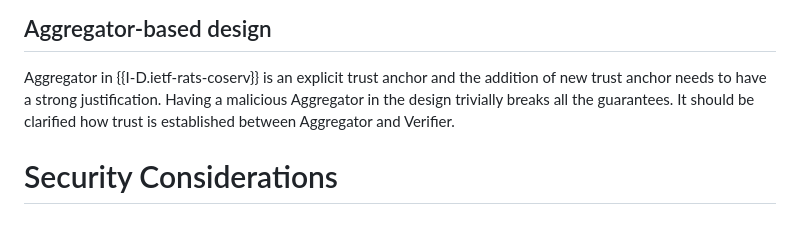
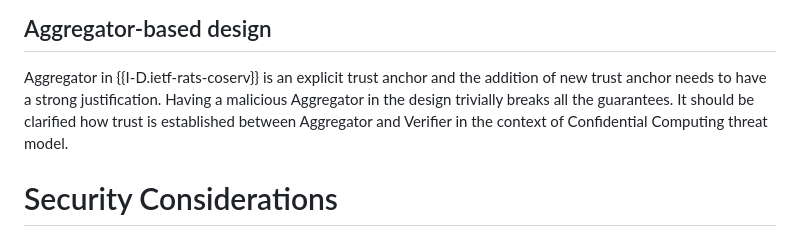
Before and after one commit to muhammad-usama-sardar/rats-sec-cons, a Markdown page: draft-rats-sardar-sec-cons.md, the part around the change. GitHub-like rendering.

Commit message:
Addresses #8

```diff
--- a/draft-rats-sardar-sec-cons.md
+++ b/draft-rats-sardar-sec-cons.md
@@ -253,7 +253,7 @@ open-source nature of RATS ecosystem. This requires blindly trusting the vendors
 ## Aggregator-based design
 Aggregator in {{I-D.ietf-rats-coserv}} is an explicit trust anchor and the addition of new trust anchor needs to have a strong justification.
 Having a malicious Aggregator in the design trivially breaks all the guarantees.
-It should be clarified how trust is established between Aggregator and Verifier.
+It should be clarified how trust is established between Aggregator and Verifier in the context of Confidential Computing threat model.
 
 
 # Security Considerations
```
